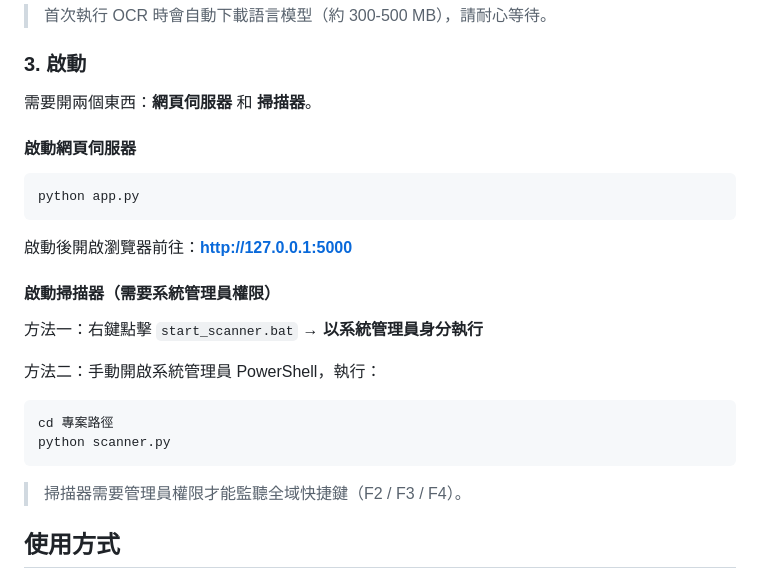
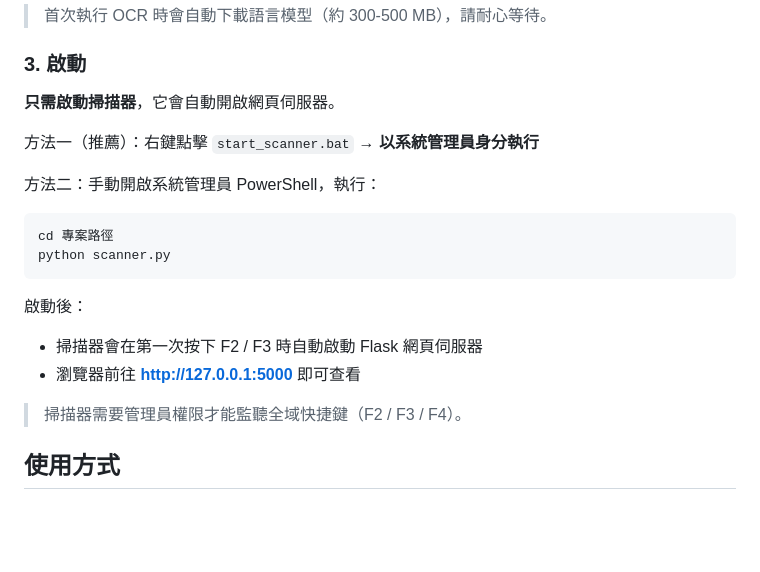
Before and after one commit to eric25382772/endfield-price-tracker, a Markdown page: README.md, the part around the change. GitHub-like rendering; blank space fills up the shorter version.

Commit message:
修正 README 啟動說明：掃描器會自動啟動 Flask
scanner.py 的 ensure_flask() 會在第一次按下 F2/F3 時自動用 subprocess.Popen 啟動 app.py，用戶不需要手動開網頁伺服器。

Co-Authored-By: Claude Opus 4.6 <noreply@anthropic.com>

````diff
--- a/README.md
+++ b/README.md
@@ -36,25 +36,19 @@ pip install -r requirements.txt
 
 ### 3. 啟動
 
-需要開兩個東西：**網頁伺服器** 和 **掃描器**。
+**只需啟動掃描器**，它會自動開啟網頁伺服器。
 
-#### 啟動網頁伺服器
-
-```bash
-python app.py
-```
-
-啟動後開啟瀏覽器前往：**http://127.0.0.1:5000**
-
-#### 啟動掃描器（需要系統管理員權限）
-
-方法一：右鍵點擊 `start_scanner.bat` → **以系統管理員身分執行**
+方法一（推薦）：右鍵點擊 `start_scanner.bat` → **以系統管理員身分執行**
 
 方法二：手動開啟系統管理員 PowerShell，執行：
 ```powershell
 cd 專案路徑
 python scanner.py
 ```
+
+啟動後：
+- 掃描器會在第一次按下 F2 / F3 時自動啟動 Flask 網頁伺服器
+- 瀏覽器前往 **http://127.0.0.1:5000** 即可查看
 
 > 掃描器需要管理員權限才能監聽全域快捷鍵（F2 / F3 / F4）。
 
````
